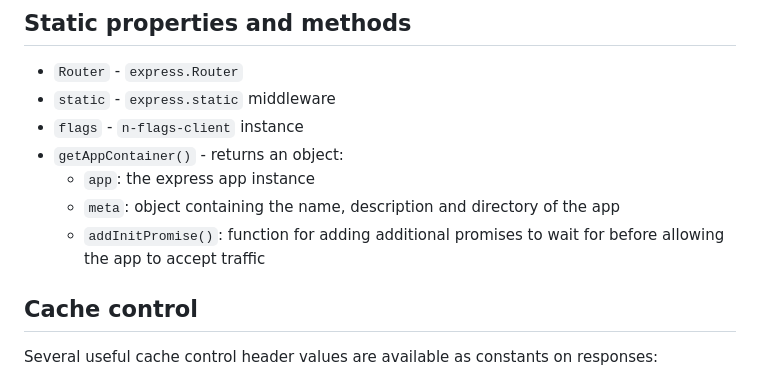
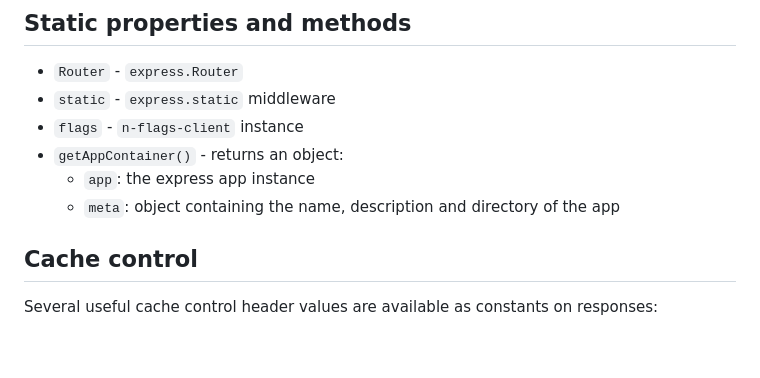
Before and after one commit to Financial-Times/n-express, a Markdown page: README.md, the part around the change. GitHub-like rendering; blank space fills up the shorter version.

Commit message:
docs: undocument addInitPromises

```diff
--- a/README.md
+++ b/README.md
@@ -48,7 +48,6 @@ Passed in to `nExpress`, these (Booleans defaulting to false unless otherwise st
 - `getAppContainer()` - returns an object:
 	- `app`: the express app instance
 	- `meta`: object containing the name, description and directory of the app
-	- `addInitPromise()`: function for adding additional promises to wait for before allowing the app to accept traffic
 
 
 ## Cache control
```
